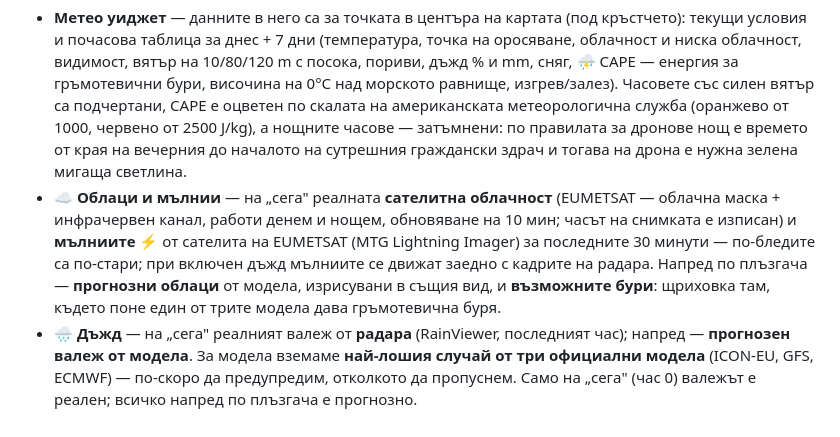
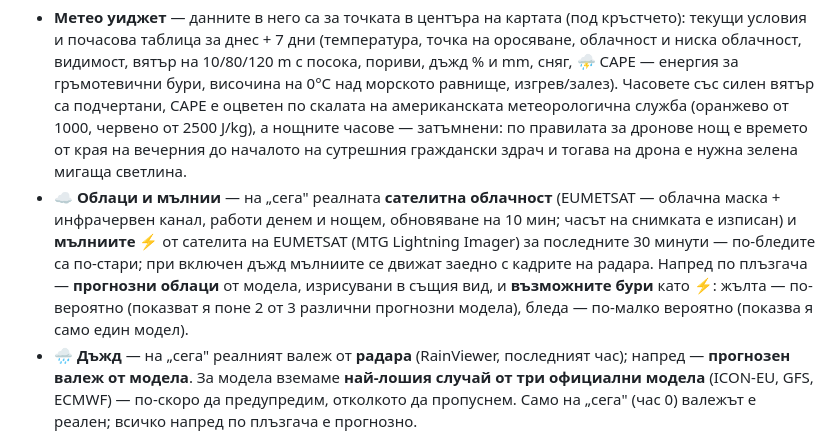
Before and after one commit to MartinovEm/drone-zones-bg, a Markdown page: README.md, the part around the change. Drawn GitHub-style.

Commit message:
docs: README describes the forecast thunderstorms as lightning bolts

```diff
--- a/README.md
+++ b/README.md
@@ -111,7 +111,7 @@
 Метеорологичните слоеве съчетават **реални наблюдения за „сега"** с **прогнозен модел напред** по споделен плъзгач (по подразбиране „сега", до +72 ч).
 
 - **Метео уиджет** — данните в него са за точката в центъра на картата (под кръстчето): текущи условия и почасова таблица за днес + 7 дни (температура, точка на оросяване, облачност и ниска облачност, видимост, вятър на 10/80/120 m с посока, пориви, дъжд % и mm, сняг, ⛈ CAPE — енергия за гръмотевични бури, височина на 0°C над морското равнище, изгрев/залез). Часовете със силен вятър са подчертани, CAPE е оцветен по скалата на американската метеорологична служба (оранжево от 1000, червено от 2500 J/kg), а нощните часове — затъмнени: по правилата за дронове нощ е времето от края на вечерния до началото на сутрешния граждански здрач и тогава на дрона е нужна зелена мигаща светлина.
-- **☁ Облаци и мълнии** — на „сега" реалната **сателитна облачност** (EUMETSAT — облачна маска + инфрачервен канал, работи денем и нощем, обновяване на 10 мин; часът на снимката е изписан) и **мълниите ⚡** от сателита на EUMETSAT (MTG Lightning Imager) за последните 30 минути — по-бледите са по-стари; при включен дъжд мълниите се движат заедно с кадрите на радара. Напред по плъзгача — **прогнозни облаци** от модела, изрисувани в същия вид, и **възможните бури**: щриховка там, където поне един от трите модела дава гръмотевична буря.
+- **☁ Облаци и мълнии** — на „сега" реалната **сателитна облачност** (EUMETSAT — облачна маска + инфрачервен канал, работи денем и нощем, обновяване на 10 мин; часът на снимката е изписан) и **мълниите ⚡** от сателита на EUMETSAT (MTG Lightning Imager) за последните 30 минути — по-бледите са по-стари; при включен дъжд мълниите се движат заедно с кадрите на радара. Напред по плъзгача — **прогнозни облаци** от модела, изрисувани в същия вид, и **възможните бури** като ⚡: жълта — по-вероятно (показват я поне 2 от 3 различни прогнозни модела), бледа — по-малко вероятно (показва я само един модел).
 - **🌧 Дъжд** — на „сега" реалният валеж от **радара** (RainViewer, последният час); напред — **прогнозен валеж от модела**. За модела вземаме **най-лошия случай от три официални модела** (ICON-EU, GFS, ECMWF) — по-скоро да предупредим, отколкото да пропуснем. Само на „сега" (час 0) валежът е реален; всичко напред по плъзгача е прогнозно.
 - **❄️ Сняг** — прогнозен снеговалеж (модел, в см), в същата заявка като дъжда.
 - **🌬 Вятър** — анимирани частици, които текат по вятъра (модел), с превключвател 10 m / 120 m; точната скорост за центъра се вижда в метео уиджета.
```
